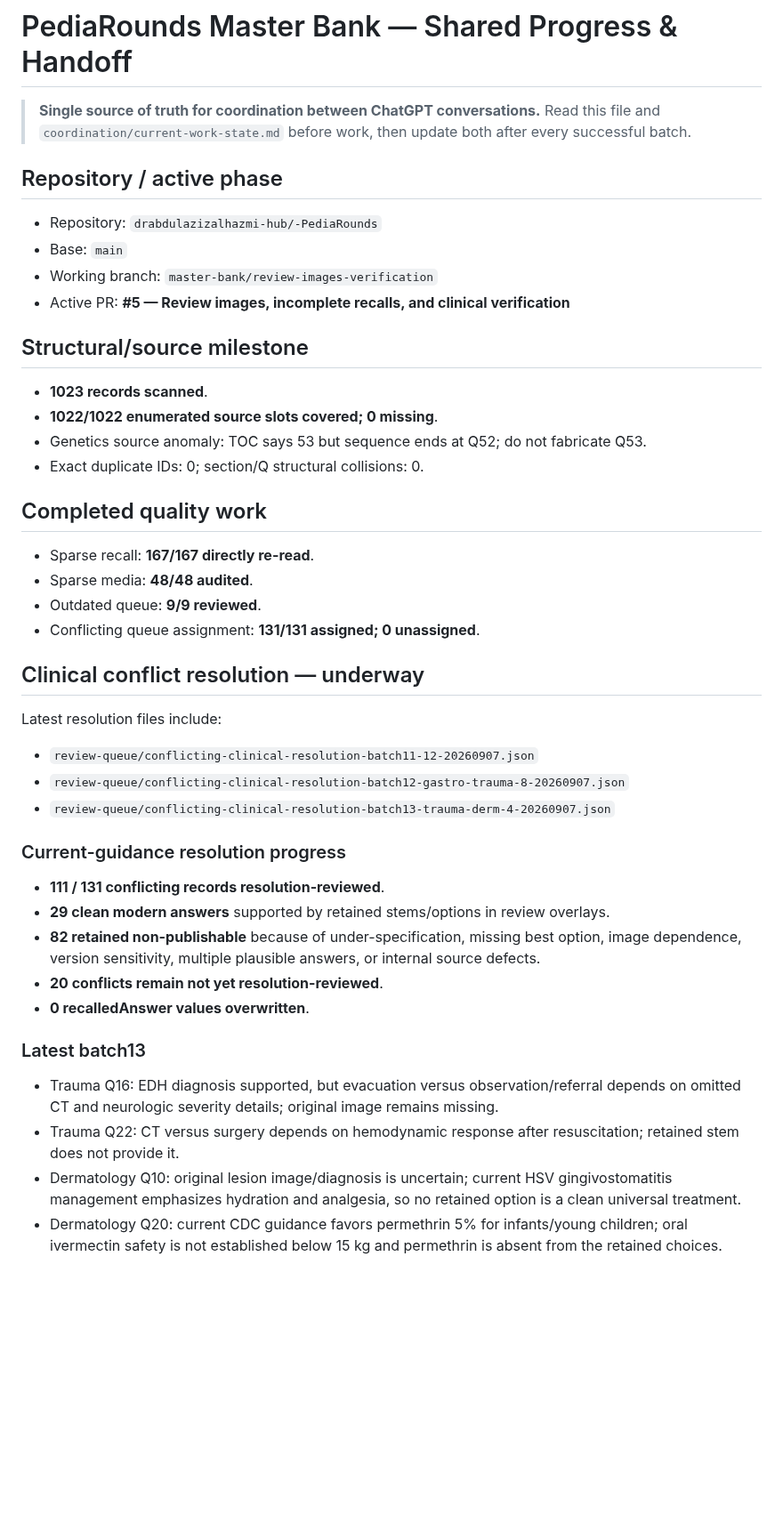
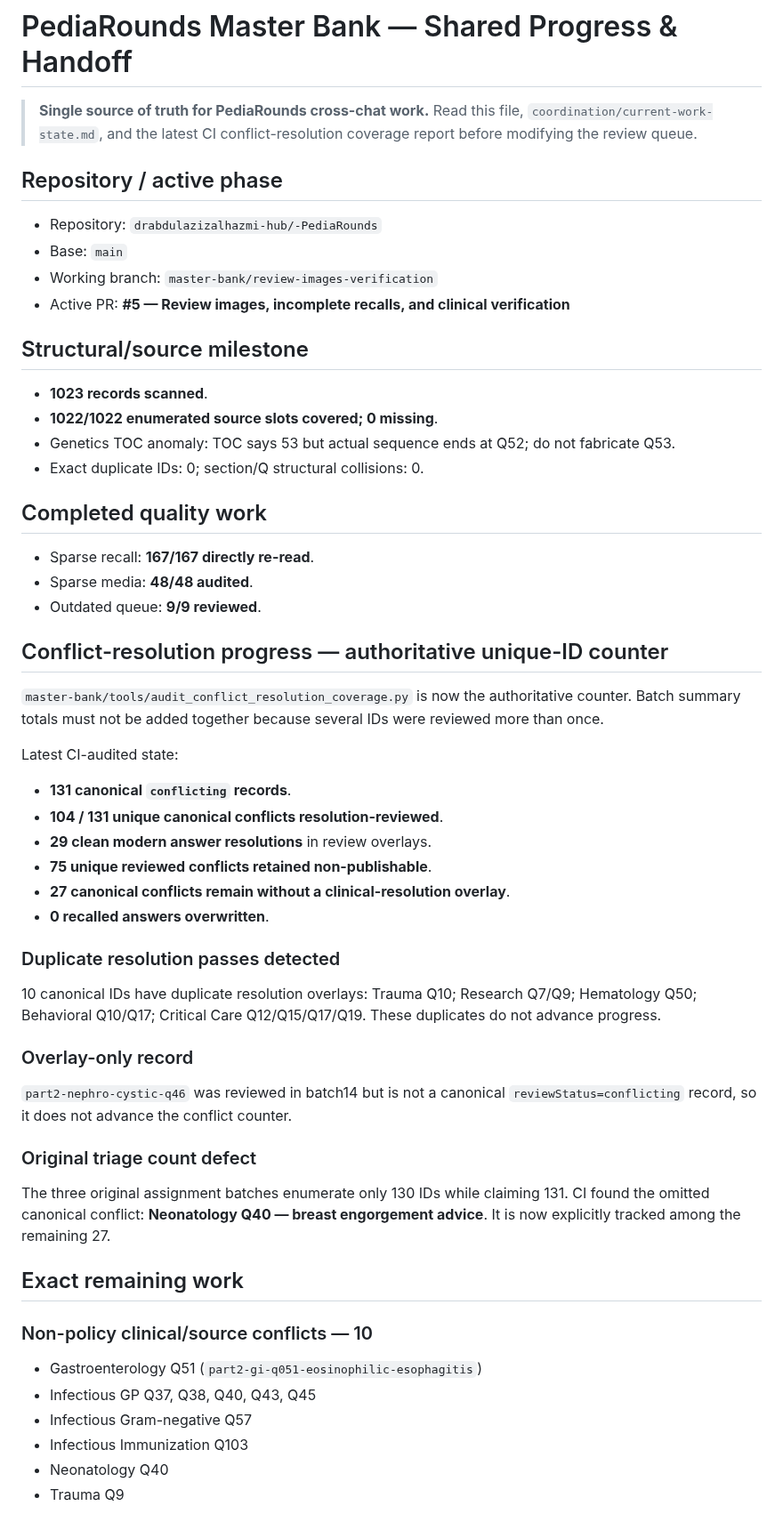
Before and after one commit to drabdulazizalhazmi-hub/-PediaRounds, a Markdown page: master-bank/MASTER_BANK_PROGRESS.md, the part around one of its changes. Shown at 89% size. Rendered like a GitHub page; blank space fills up the shorter version.

Commit message:
Use CI unique-ID conflict progress in handoff

```diff
--- a/master-bank/MASTER_BANK_PROGRESS.md
+++ b/master-bank/MASTER_BANK_PROGRESS.md
@@ -1,6 +1,6 @@
 # PediaRounds Master Bank — Shared Progress & Handoff
 
-> **Single source of truth for coordination between ChatGPT conversations.** Read this file and `coordination/current-work-state.md` before work, then update both after every successful batch.
+> **Single source of truth for PediaRounds cross-chat work.** Read this file, `coordination/current-work-state.md`, and the latest CI conflict-resolution coverage report before modifying the review queue.
 
 ## Repository / active phase
 - Repository: `drabdulazizalhazmi-hub/-PediaRounds`
@@ -11,30 +11,40 @@
 ## Structural/source milestone
 - **1023 records scanned**.
 - **1022/1022 enumerated source slots covered; 0 missing**.
-- Genetics source anomaly: TOC says 53 but sequence ends at Q52; do not fabricate Q53.
+- Genetics TOC anomaly: TOC says 53 but actual sequence ends at Q52; do not fabricate Q53.
 - Exact duplicate IDs: 0; section/Q structural collisions: 0.
 
 ## Completed quality work
 - Sparse recall: **167/167 directly re-read**.
 - Sparse media: **48/48 audited**.
 - Outdated queue: **9/9 reviewed**.
-- Conflicting queue assignment: **131/131 assigned; 0 unassigned**.
 
-## Clinical conflict resolution — underway
-Latest resolution files include:
-- `review-queue/conflicting-clinical-resolution-batch11-12-20260907.json`
-- `review-queue/conflicting-clinical-resolution-batch12-gastro-trauma-8-20260907.json`
-- `review-queue/conflicting-clinical-resolution-batch13-trauma-derm-4-20260907.json`
+## Conflict-resolution progress — authoritative unique-ID counter
+`master-bank/tools/audit_conflict_resolution_coverage.py` is now the authoritative counter. Batch summary totals must not be added together because several IDs were reviewed more than once.
 
-### Current-guidance resolution progress
-- **111 / 131 conflicting records resolution-reviewed**.
-- **29 clean modern answers** supported by retained stems/options in review overlays.
-- **82 retained non-publishable** because of under-specification, missing best option, image dependence, version sensitivity, multiple plausible answers, or internal source defects.
-- **20 conflicts remain not yet resolution-reviewed**.
-- **0 recalledAnswer values overwritten**.
+Latest CI-audited state:
+- **131 canonical `conflicting` records**.
+- **104 / 131 unique canonical conflicts resolution-reviewed**.
+- **29 clean modern answer resolutions** in review overlays.
+- **75 unique reviewed conflicts retained non-publishable**.
+- **27 canonical conflicts remain without a clinical-resolution overlay**.
+- **0 recalled answers overwritten**.
 
-### Latest batch13
-- Trauma Q16: EDH diagnosis supported, but evacuation versus observation/referral depends on omitted CT and neurologic severity details; original image remains missing.
-- Trauma Q22: CT versus surgery depends on hemodynamic response after resuscitation; retained stem does not provide it.
-- Dermatology Q10: original lesion image/diagnosis is uncertain; current HSV gingivostomatitis management emphasizes hydration and analgesia, so no retained option is a clean universal treatment.
-- Dermatology Q20: current CDC guidance favors permethrin 5% for infants/young children; oral ivermectin safety is not established below 15 kg and permethrin is absent from the retained choices.
+### Duplicate resolution passes detected
+10 canonical IDs have duplicate resolution overlays: Trauma Q10; Research Q7/Q9; Hematology Q50; Behavioral Q10/Q17; Critical Care Q12/Q15/Q17/Q19. These duplicates do not advance progress.
+
+### Overlay-only record
+`part2-nephro-cystic-q46` was reviewed in batch14 but is not a canonical `reviewStatus=conflicting` record, so it does not advance the conflict counter.
+
+### Original triage count defect
+The three original assignment batches enumerate only 130 IDs while claiming 131. CI found the omitted canonical conflict: **Neonatology Q40 — breast engorgement advice**. It is now explicitly tracked among the remaining 27.
+
+## Exact remaining work
+### Non-policy clinical/source conflicts — 10
+- Gastroenterology Q51 (`part2-gi-q051-eosinophilic-esophagitis`)
+- Infectious GP Q37, Q38, Q40, Q43, Q45
+- Infectious Gram-negative Q57
+- Infectious Immunization Q103
+- Neonatology Q40
+- Trauma Q9
+
```
Also changed, not shown: other parts of master-bank/MASTER_BANK_PROGRESS.md (+26 -9 lines).
